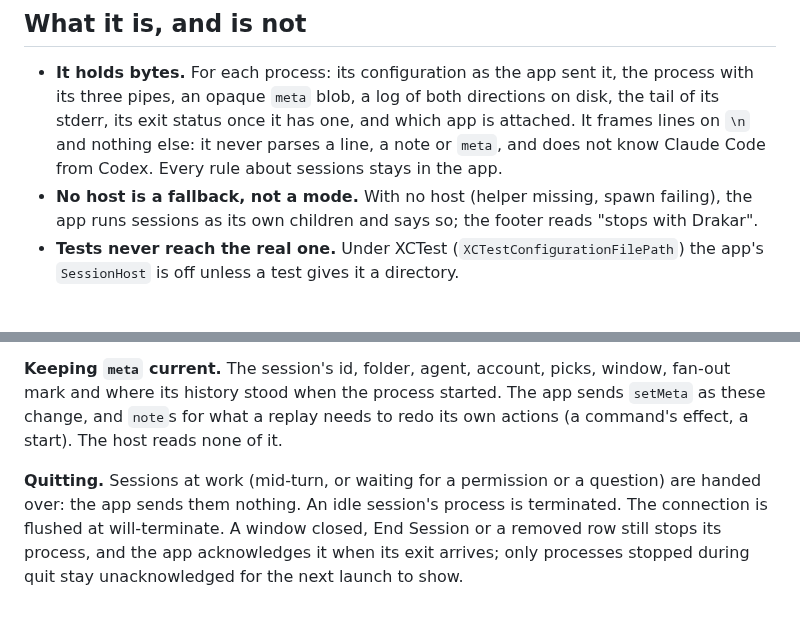
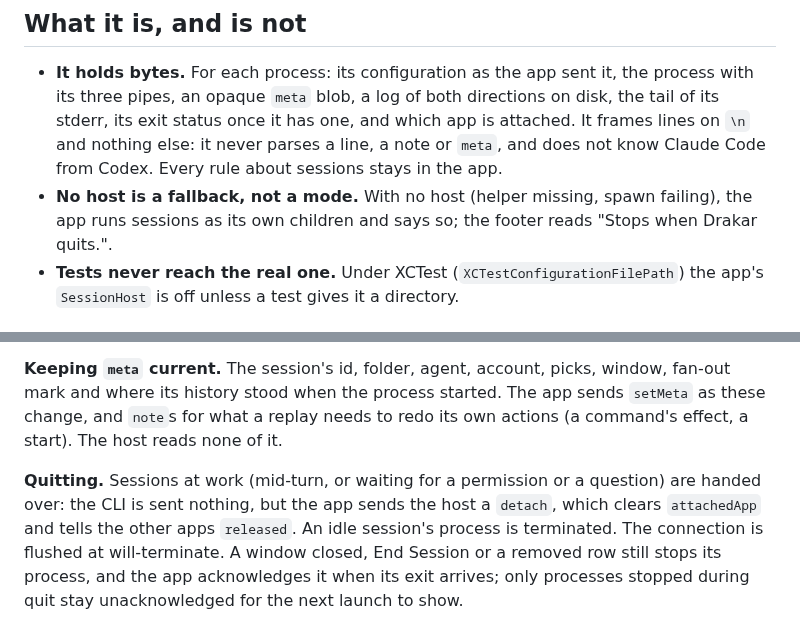
Before and after one commit to mgcrea/drakar, a Markdown page: docs/session-host.md, 2 parts joined by grey strips. Drawn GitHub-style.

Commit message:
docs: what quitting tells the host, and how hello settles versions

```diff
--- a/docs/session-host.md
+++ b/docs/session-host.md
@@ -16,7 +16,7 @@ departed from it.
   `\n` and nothing else: it never parses a line, a note or `meta`, and does not know Claude
   Code from Codex. Every rule about sessions stays in the app.
 - **No host is a fallback, not a mode.** With no host (helper missing, spawn failing), the
-  app runs sessions as its own children and says so; the footer reads "stops with Drakar".
+  app runs sessions as its own children and says so; the footer reads "Stops when Drakar quits.".
 - **Tests never reach the real one.** Under XCTest (`XCTestConfigurationFilePath`) the app's
   `SessionHost` is off unless a test gives it a directory.
 
@@ -198,7 +198,8 @@ change, and `note`s for what a replay needs to redo its own actions (a command's
 start). The host reads none of it.
 
 **Quitting.** Sessions at work (mid-turn, or waiting for a permission or a question) are
-handed over: the app sends them nothing. An idle session's process is terminated. The
+handed over: the CLI is sent nothing, but the app sends the host a `detach`, which clears
+`attachedApp` and tells the other apps `released`. An idle session's process is terminated. The
 connection is flushed at will-terminate. A window closed, End Session or a removed row still
 stops its process, and the app acknowledges it when its exit arrives; only processes stopped
 during quit stay unacknowledged for the next launch to show.
```
Also changed, not shown: 1 other file.
